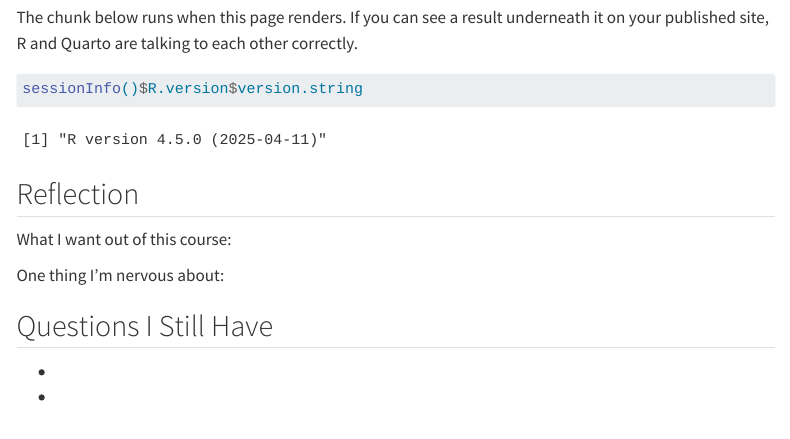
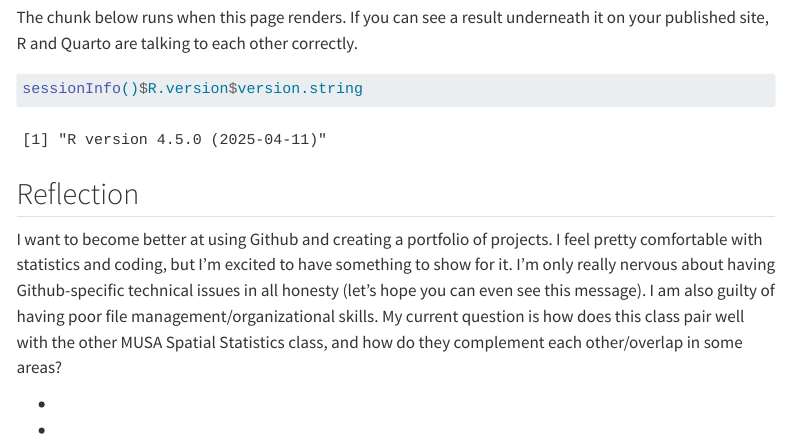
Before and after one commit to talyahpierce/MUSA-5080-portfolio, a Quarto document (weekly-notes/week-01.qmd): the page in a window 1100 px wide, from 500 px down. Rendered offline with R 4.5, knitr and Pandoc in place of Quarto, with nearby package versions; menus at the side of the page are left out.

Commit message:
added info to weekly notes

```diff
--- a/weekly-notes/week-01.qmd
+++ b/weekly-notes/week-01.qmd
@@ -35,11 +35,7 @@ sessionInfo()$R.version$version.string
 
 <!-- CHANGE THIS: 3-4 sentences -->
 
-What I want out of this course:
-
-One thing I'm nervous about:
-
-## Questions I Still Have
+I want to become better at using Github and creating a portfolio of projects. I feel pretty comfortable with statistics and coding, but I'm excited to have something to show for it. I'm only really nervous about having Github-specific technical issues in all honesty (let's hope you can even see this message). I am also guilty of having poor file management/organizational skills. My current question is how does this class pair well with the other MUSA Spatial Statistics class, and how do they complement each other/overlap in some areas?
 
 -
 -
```
Also changed, not shown: docs/search.json, 3 other files.
